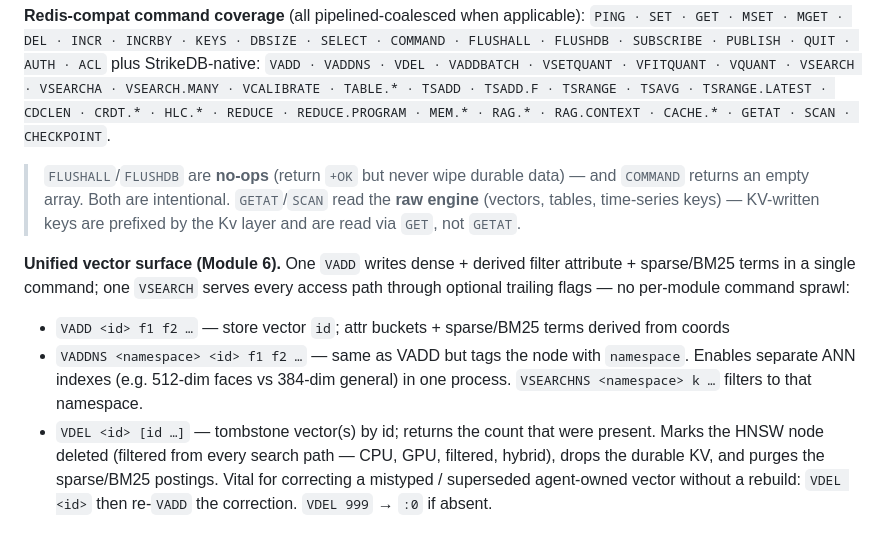
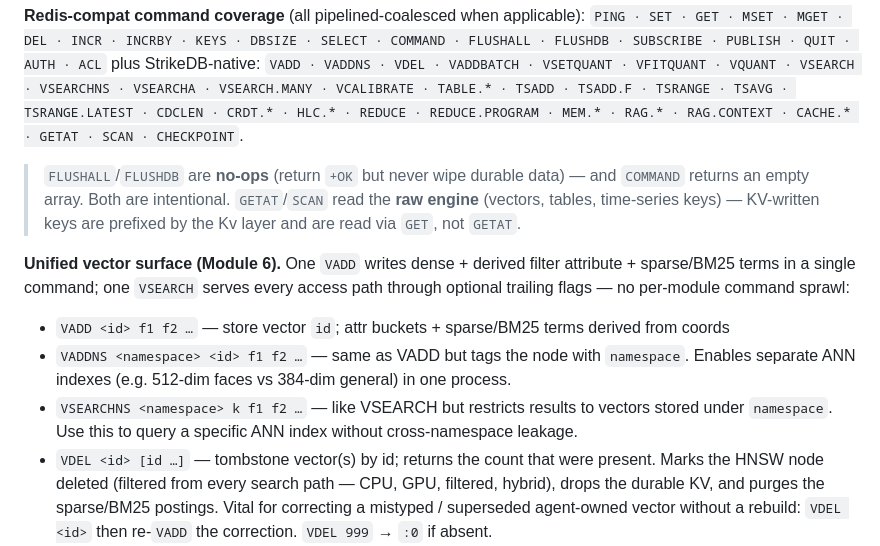
Before and after one commit to Mr-DS-ML-85/StrikeDB, a Markdown page: README.md, the part around the change. Rendered like a GitHub page.

Commit message:
docs: add VSEARCHNS to README command reference

```diff
--- a/README.md
+++ b/README.md
@@ -689,7 +689,7 @@ regression vs the `-P64` number (5.71M/s) and a **~261×** regression vs the
 SELECT · COMMAND · FLUSHALL · FLUSHDB · SUBSCRIBE · PUBLISH · QUIT ·
 AUTH · ACL`
 plus StrikeDB-native: `VADD · VADDNS · VDEL · VADDBATCH · VSETQUANT · VFITQUANT · VQUANT ·
-VSEARCH · VSEARCHA · VSEARCH.MANY · VCALIBRATE · TABLE.* · TSADD · TSADD.F ·
+VSEARCH · VSEARCHNS · VSEARCHA · VSEARCH.MANY · VCALIBRATE · TABLE.* · TSADD · TSADD.F ·
 TSRANGE · TSAVG · TSRANGE.LATEST · CDCLEN · CRDT.* · HLC.* · REDUCE ·
 REDUCE.PROGRAM · MEM.* · RAG.* · RAG.CONTEXT · CACHE.* · GETAT · SCAN ·
 CHECKPOINT`.
@@ -704,7 +704,8 @@ attribute + sparse/BM25 terms in a single command; one `VSEARCH` serves every
 access path through optional trailing flags — no per-module command sprawl:
 
 - `VADD <id> f1 f2 …` — store vector `id`; attr buckets + sparse/BM25 terms derived from coords
-- `VADDNS <namespace> <id> f1 f2 …` — same as VADD but tags the node with `namespace`. Enables separate ANN indexes (e.g. 512-dim faces vs 384-dim general) in one process. `VSEARCHNS <namespace> k …` filters to that namespace.
+- `VADDNS <namespace> <id> f1 f2 …` — same as VADD but tags the node with `namespace`. Enables separate ANN indexes (e.g. 512-dim faces vs 384-dim general) in one process.
+- `VSEARCHNS <namespace> k f1 f2 …` — like VSEARCH but restricts results to vectors stored under `namespace`. Use this to query a specific ANN index without cross-namespace leakage.
 - `VDEL <id> [id …]` — tombstone vector(s) by id; returns the count that were present.
   Marks the HNSW node deleted (filtered from every search path — CPU, GPU, filtered,
   hybrid), drops the durable KV, and purges the sparse/BM25 postings. Vital for
```
